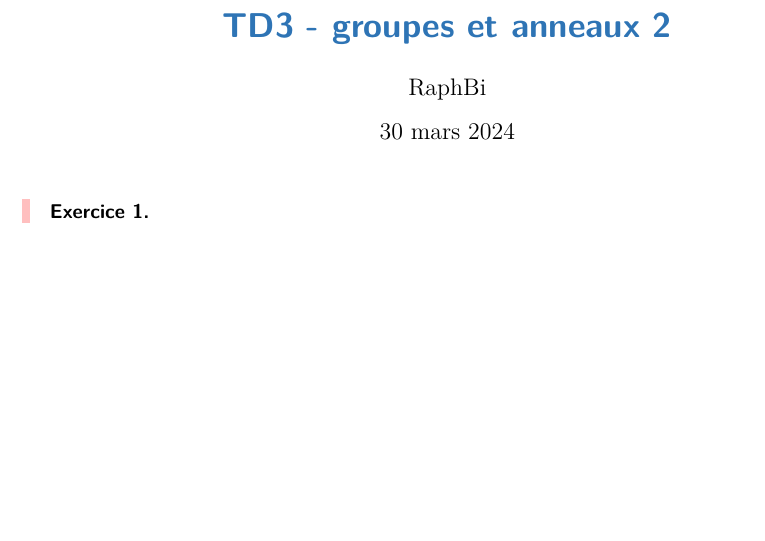
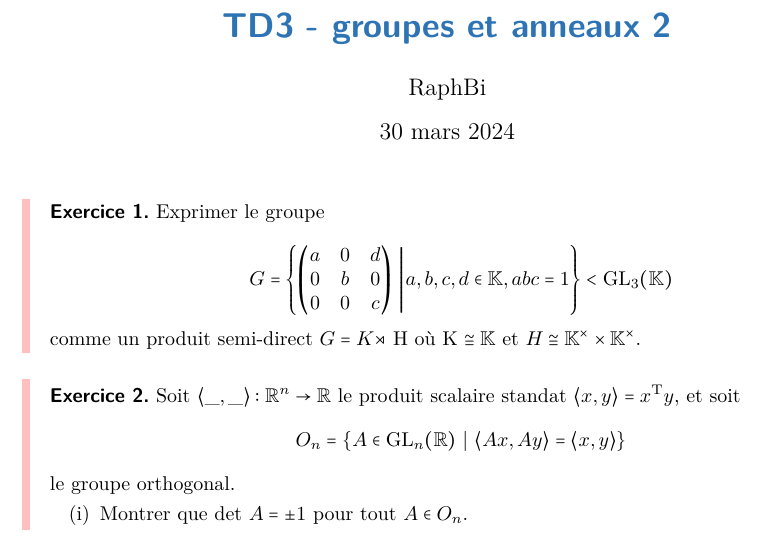
Before and after one commit to Bon-Monsieur/maths-semestre-6, a LaTeX document (latex/first/td3_groupes.tex): part of the page, cut so that both start at the same text, the shorter picture padded with empty space. Compiled offline with pdfLaTeX.

Commit message:
exo1 et debut 2

```diff
--- a/latex/first/td3_groupes.tex
+++ b/latex/first/td3_groupes.tex
@@ -8,7 +8,21 @@
 \begin{document}
     \maketitle
     \begin{td-exo}[1]
+        Exprimer le groupe
 
+        $$G = \left\{\begin{pmatrix}
+            a & 0 & d\\
+            0 & b & 0\\
+            0 & 0 & c \end{pmatrix}\
+            \middle| a,b,c,d \in \bb K, abc=1\right\} < \textmd{GL}_3(\bb K)$$
+        comme un produit semi-direct $G = K \rtimes$ H où K $\cong \bb K$ et $H \cong \bb K^\times \times \bb K^\times$.
+    \end{td-exo}
 
+    \begin{td-exo}[2]
+        Soit $\langle \_,\_\rangle: \bb R^n \rightarrow \bb R$ le produit scalaire standat $\langle x,y\rangle = x^\textmd{T}y$, et soit
+        $$O_n = \left\{ A\in \textmd{GL}_n(\bb R)\ | \ \langle Ax,Ay\rangle = \langle x,y \rangle \right\}$$ le groupe orthogonal.
+        \begin{enumerate}[(i)]
+            \item Montrer que det $A = \pm 1$ pour tout $A\in O_n$.
+        \end{enumerate}
     \end{td-exo}
 \end{document}
```
Also changed, not shown: latex/first/td3_groupes.pdf.
